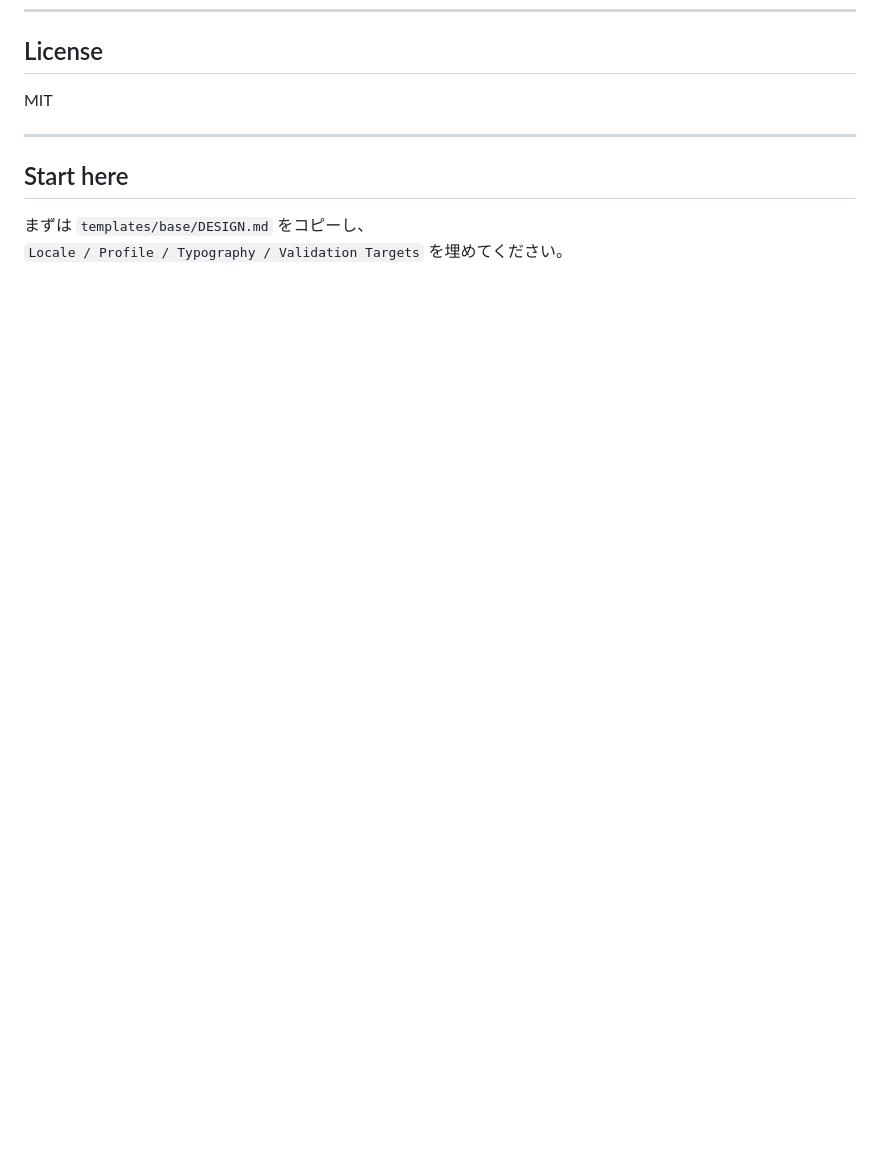
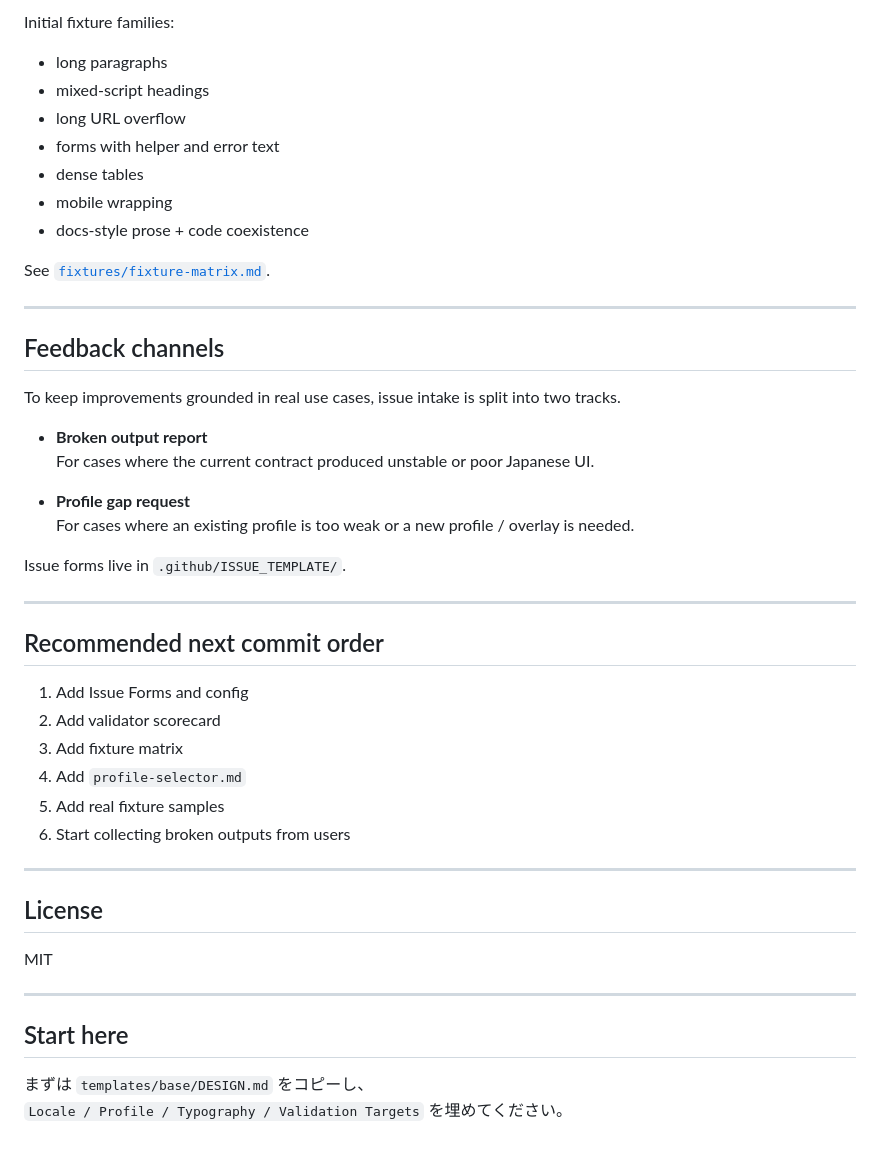
Before and after one commit to hirokaji/jp-ui-contracts, a Markdown page: README.md, the part around one of its changes. Rendered like a GitHub page; blank space fills up the shorter version.

```diff
--- a/README.md
+++ b/README.md
@@ -187,3 +250,41 @@ python -m http.server 8000
+Initial fixture families:
+- long paragraphs
+- mixed-script headings
+- long URL overflow
+- forms with helper and error text
+- dense tables
+- mobile wrapping
+- docs-style prose + code coexistence
+
+See [`fixtures/fixture-matrix.md`](fixtures/fixture-matrix.md).
+
+---
+
+## Feedback channels
+
+To keep improvements grounded in real use cases, issue intake is split into two tracks.
+
+- **Broken output report**
+  For cases where the current contract produced unstable or poor Japanese UI.
+
+- **Profile gap request**
+  For cases where an existing profile is too weak or a new profile / overlay is needed.
+
+Issue forms live in `.github/ISSUE_TEMPLATE/`.
+
+---
+
+## Recommended next commit order
+
+1. Add Issue Forms and config
+2. Add validator scorecard
+3. Add fixture matrix
+4. Add `profile-selector.md`
+5. Add real fixture samples
+6. Start collecting broken outputs from users
+
+---
+
 ## License
 
 MIT
```
Also changed, not shown: other parts of README.md (+63 -0 lines).
